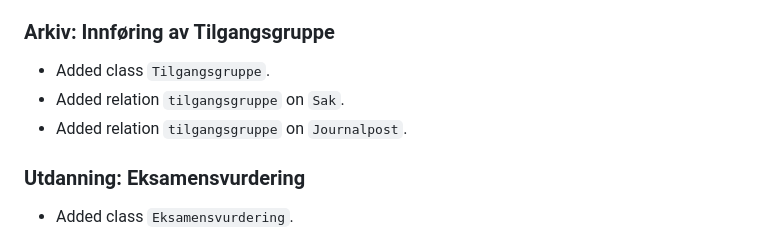
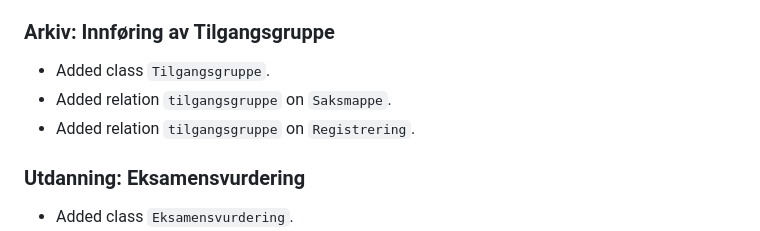
Before and after one commit to FINTLabs/fint-informasjonsmodell, a Markdown page: RELEASE-NOTES.md, the part around the change. GitHub-like rendering.

Commit message:
Release Notes for 3.19
Liten endring

```diff
--- a/RELEASE-NOTES.md
+++ b/RELEASE-NOTES.md
@@ -119,8 +119,8 @@
 ### Arkiv: Innføring av Tilgangsgruppe
 
 * Added class `Tilgangsgruppe`.
-* Added relation `tilgangsgruppe` on `Sak`.
-* Added relation `tilgangsgruppe` on `Journalpost`.
+* Added relation `tilgangsgruppe` on `Saksmappe`.
+* Added relation `tilgangsgruppe` on `Registrering`.
 
 ### Utdanning: Eksamensvurdering
 
```
